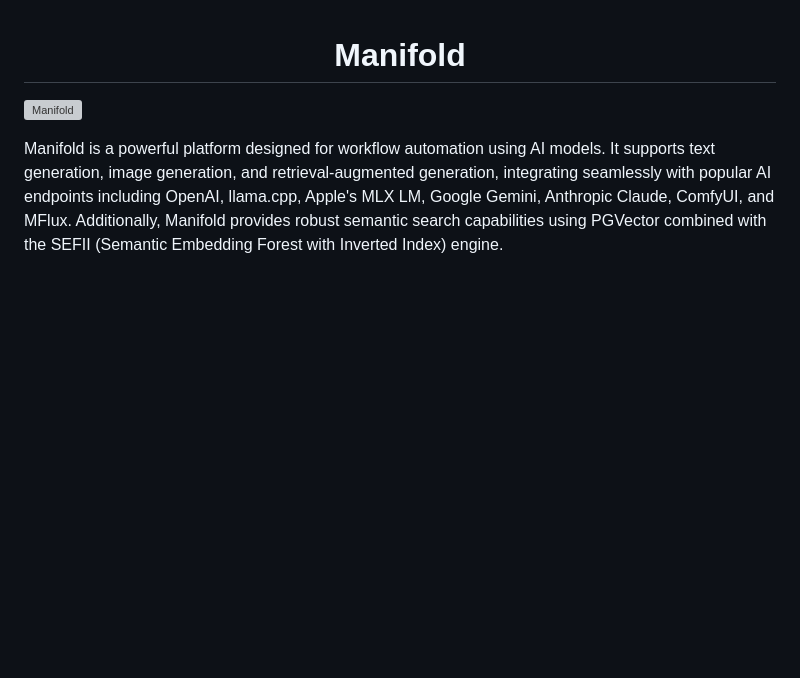
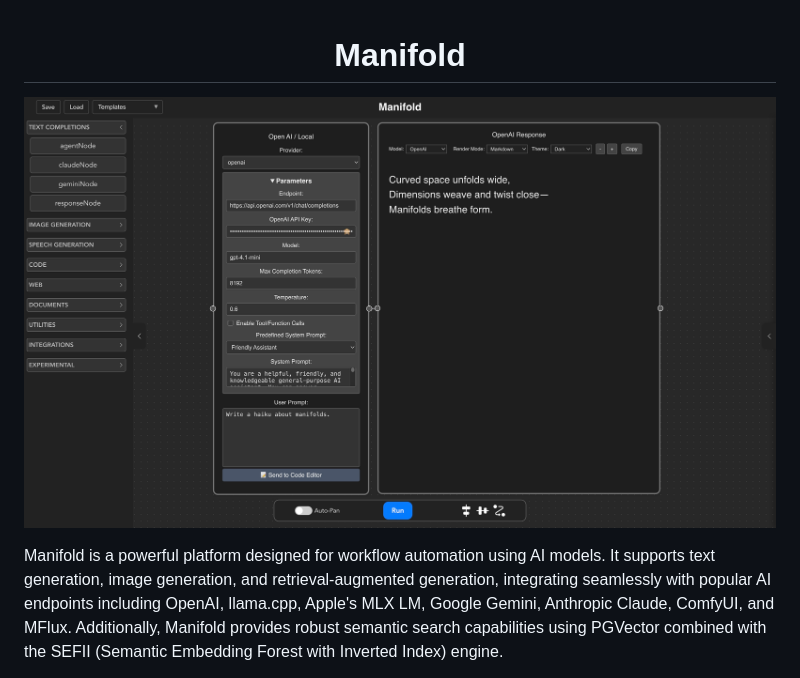
Before and after one commit to intelligencedev/manifold, a Markdown page: README.md, the part around the change. Drawn GitHub-style; pictures changed too: docs/manifold_chat.jpg (added); blank space fills up the shorter version; grey boxes are pictures that could not be loaded.

Commit message:
Updates README images

```diff
--- a/README.md
+++ b/README.md
@@ -4,7 +4,7 @@
 
 </div>
 
-![Manifold](docs/manifold_splash.jpg)
+![Manifold](docs/manifold_chat.jpg)
 
 Manifold is a powerful platform designed for workflow automation using AI models. It supports text generation, image generation, and retrieval-augmented generation, integrating seamlessly with popular AI endpoints including OpenAI, llama.cpp, Apple's MLX LM, Google Gemini, Anthropic Claude, ComfyUI, and MFlux. Additionally, Manifold provides robust semantic search capabilities using PGVector combined with the SEFII (Semantic Embedding Forest with Inverted Index) engine.
 
```
